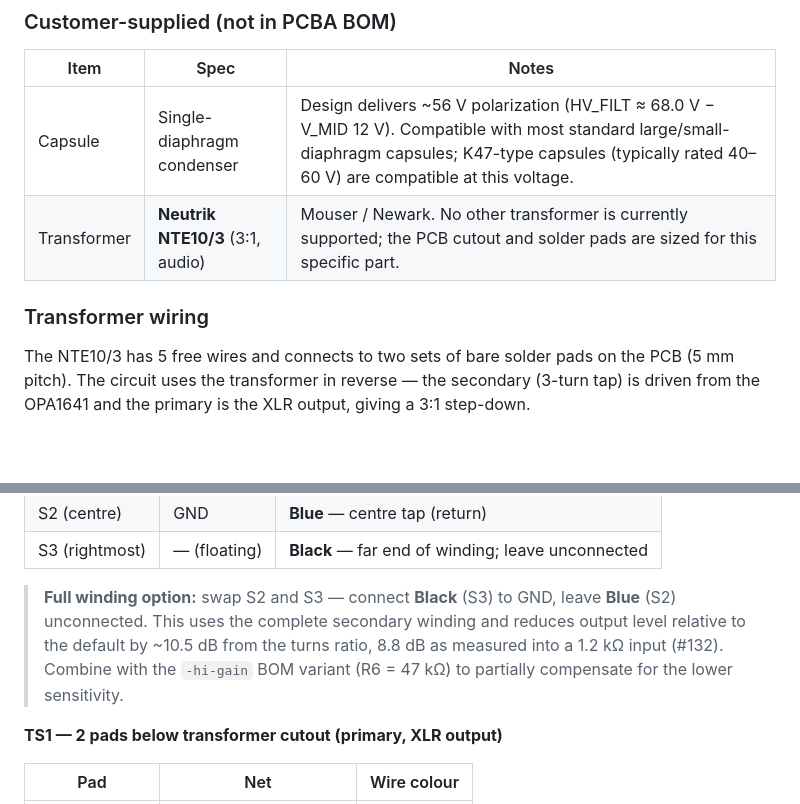
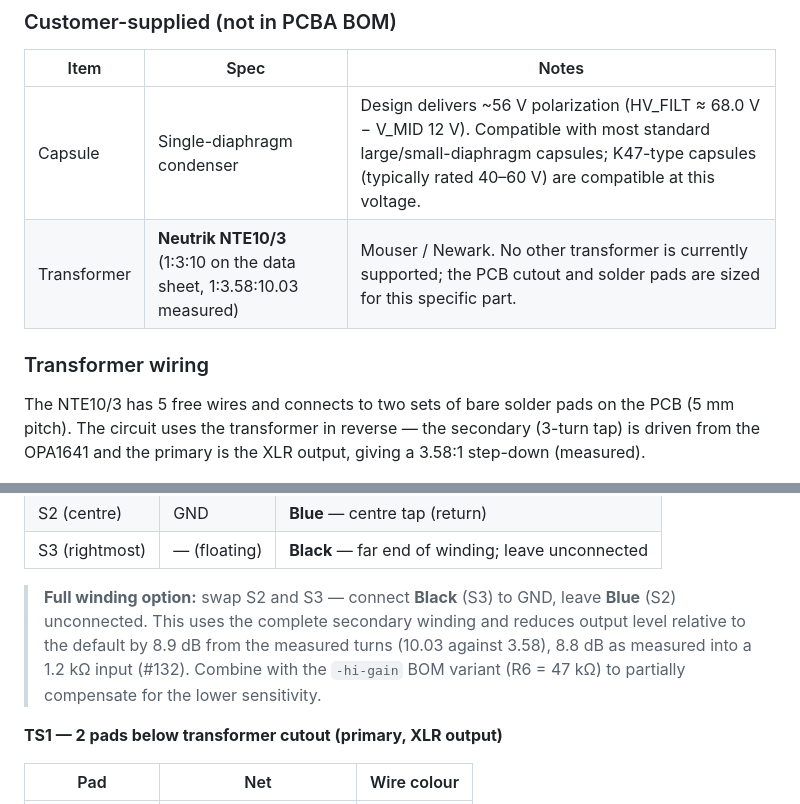
Before and after one commit to koshizuow/open-condenser-mic, a Markdown page: README.md, 2 parts joined by grey strips. Rendered like a GitHub page; blank space fills up the shorter version.

```diff
--- a/README.md
+++ b/README.md
@@ -102,11 +102,11 @@ The figures above are simulated. [docs/measurement.md](docs/measurement.md) desc
 | Item | Spec | Notes |
 |---|---|---|
 | Capsule | Single-diaphragm condenser | Design delivers ~56 V polarization (HV_FILT ≈ 68.0 V − V_MID 12 V). Compatible with most standard large/small-diaphragm capsules; K47-type capsules (typically rated 40–60 V) are compatible at this voltage. |
-| Transformer | **Neutrik NTE10/3** (3:1, audio) | Mouser / Newark. No other transformer is currently supported; the PCB cutout and solder pads are sized for this specific part. |
+| Transformer | **Neutrik NTE10/3** (1:3:10 on the data sheet, 1:3.58:10.03 measured) | Mouser / Newark. No other transformer is currently supported; the PCB cutout and solder pads are sized for this specific part. |
 
 ### Transformer wiring
 
-The NTE10/3 has 5 free wires and connects to two sets of bare solder pads on the PCB (5 mm pitch). The circuit uses the transformer in reverse — the secondary (3-turn tap) is driven from the OPA1641 and the primary is the XLR output, giving a 3:1 step-down.
+The NTE10/3 has 5 free wires and connects to two sets of bare solder pads on the PCB (5 mm pitch). The circuit uses the transformer in reverse — the secondary (3-turn tap) is driven from the OPA1641 and the primary is the XLR output, giving a 3.58:1 step-down (measured).
 
 ![Transformer wiring diagram](img/transformer_wiring.png)
 
@@ -122,7 +122,7 @@ Pad numbers run left to right as viewed from the **front** (component side). The
 | S2 (centre) | GND | **Blue** — centre tap (return) |
 | S3 (rightmost) | — (floating) | **Black** — far end of winding; leave unconnected |
 
-> **Full winding option:** swap S2 and S3 — connect **Black** (S3) to GND, leave **Blue** (S2) unconnected. This uses the complete secondary winding and reduces output level relative to the default by ~10.5 dB from the turns ratio, 8.8 dB as measured into a 1.2 kΩ input (#132). Combine with the `-hi-gain` BOM variant (R6 = 47 kΩ) to partially compensate for the lower sensitivity.
+> **Full winding option:** swap S2 and S3 — connect **Black** (S3) to GND, leave **Blue** (S2) unconnected. This uses the complete secondary winding and reduces output level relative to the default by 8.9 dB from the measured turns (10.03 against 3.58), 8.8 dB as measured into a 1.2 kΩ input (#132). Combine with the `-hi-gain` BOM variant (R6 = 47 kΩ) to partially compensate for the lower sensitivity.
 
 **TS1 — 2 pads below transformer cutout (primary, XLR output)**
 
```
Also changed, not shown: other parts of README.md (+5 -5 lines), docs/measurement.md (+2 -2 lines), docs/transformer.md (added, +94 -0 lines), img/freq_response.png, 3 other files.
